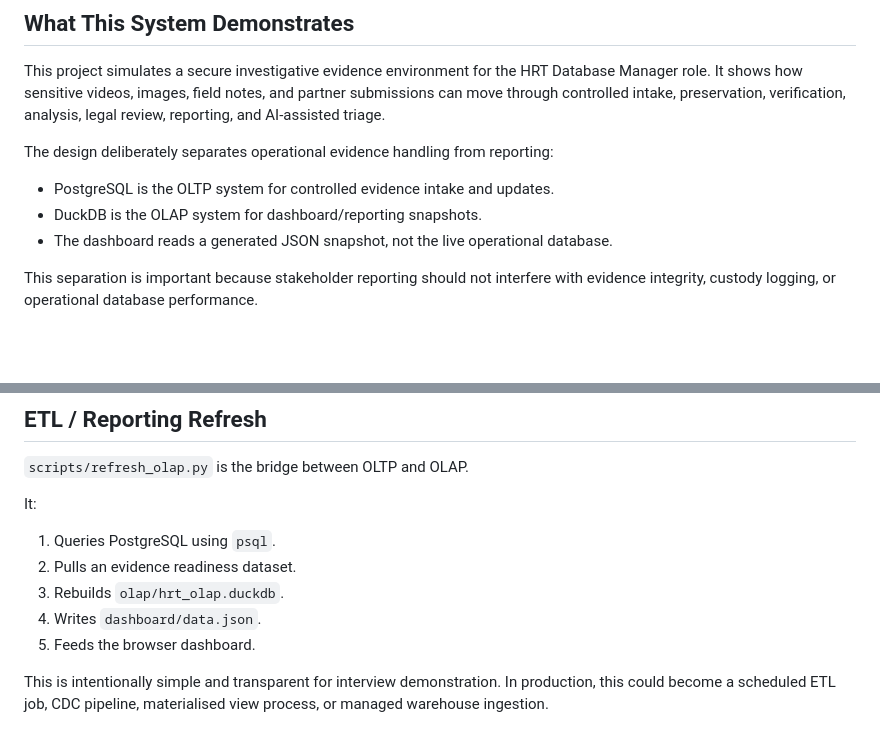
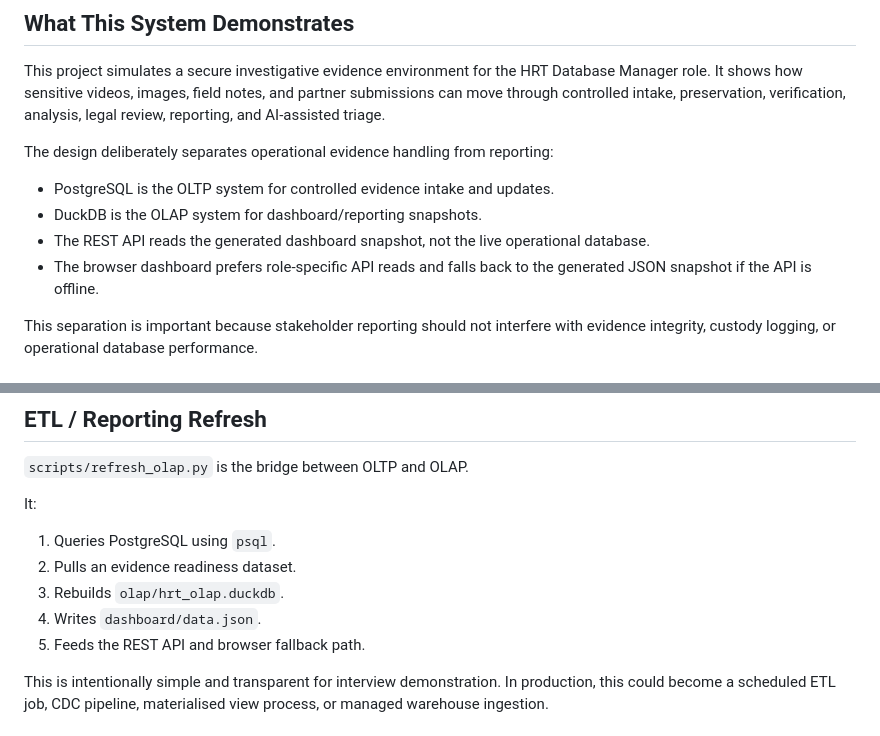
Before and after one commit to waigisteve/hrt-dbm-evidence-ops, a Markdown page: under_the_hood.md, 2 parts joined by grey strips. GitHub-like rendering; blank space fills up the shorter version.

```diff
--- a/under_the_hood.md
+++ b/under_the_hood.md
@@ -8,7 +8,8 @@ The design deliberately separates operational evidence handling from reporting:
 
 - PostgreSQL is the OLTP system for controlled evidence intake and updates.
 - DuckDB is the OLAP system for dashboard/reporting snapshots.
-- The dashboard reads a generated JSON snapshot, not the live operational database.
+- The REST API reads the generated dashboard snapshot, not the live operational database.
+- The browser dashboard prefers role-specific API reads and falls back to the generated JSON snapshot if the API is offline.
 
 This separation is important because stakeholder reporting should not interfere with evidence integrity, custody logging, or operational database performance.
 
@@ -132,7 +173,7 @@ It:
 2. Pulls an evidence readiness dataset.
 3. Rebuilds `olap/hrt_olap.duckdb`.
 4. Writes `dashboard/data.json`.
-5. Feeds the browser dashboard.
+5. Feeds the REST API and browser fallback path.
 
 This is intentionally simple and transparent for interview demonstration. In production, this could become a scheduled ETL job, CDC pipeline, materialised view process, or managed warehouse ingestion.
 
```
Also changed, not shown: other parts of under_the_hood.md (+44 -4 lines), live_dashboard_runbook.md (+23 -4 lines).
